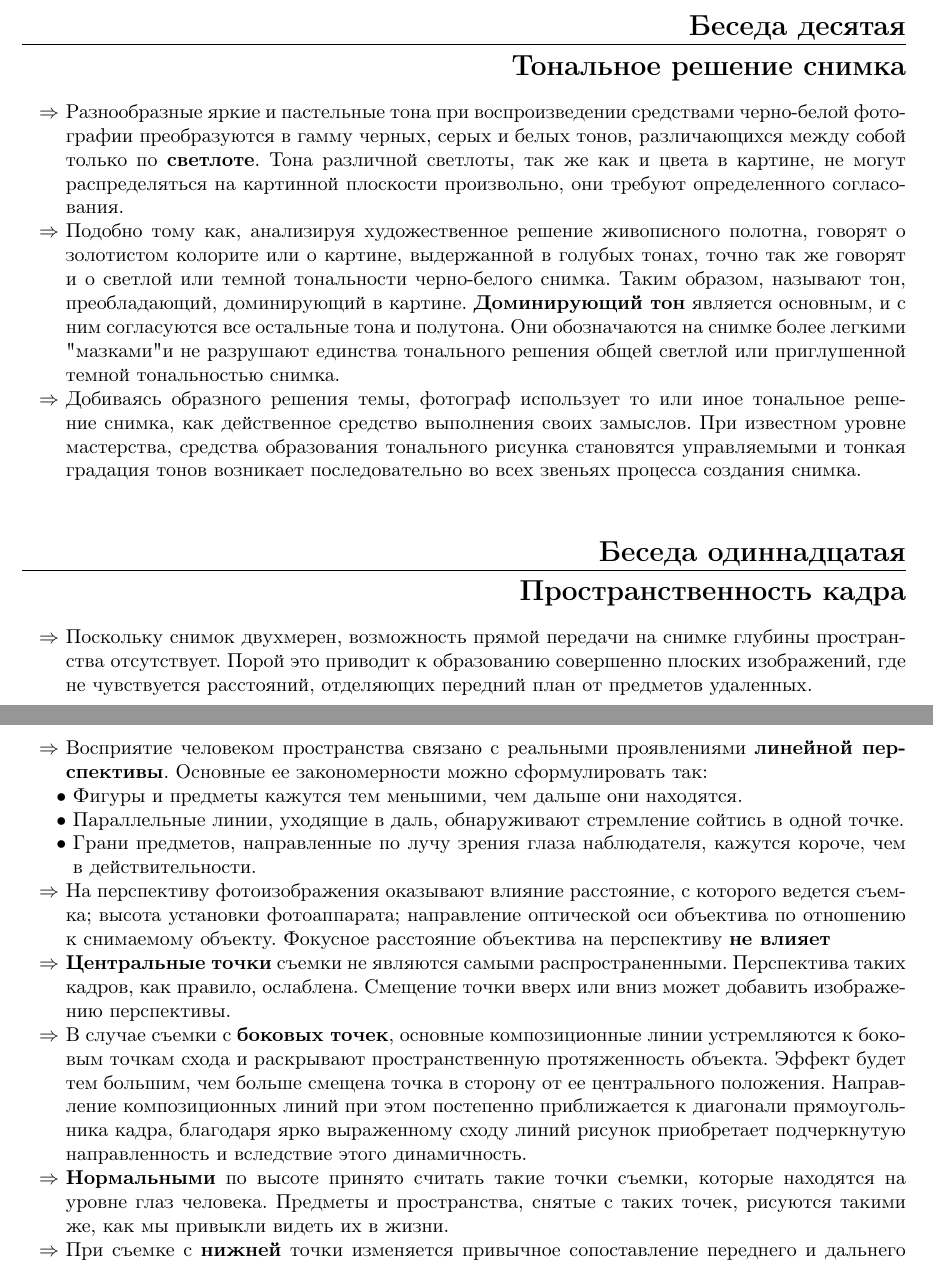
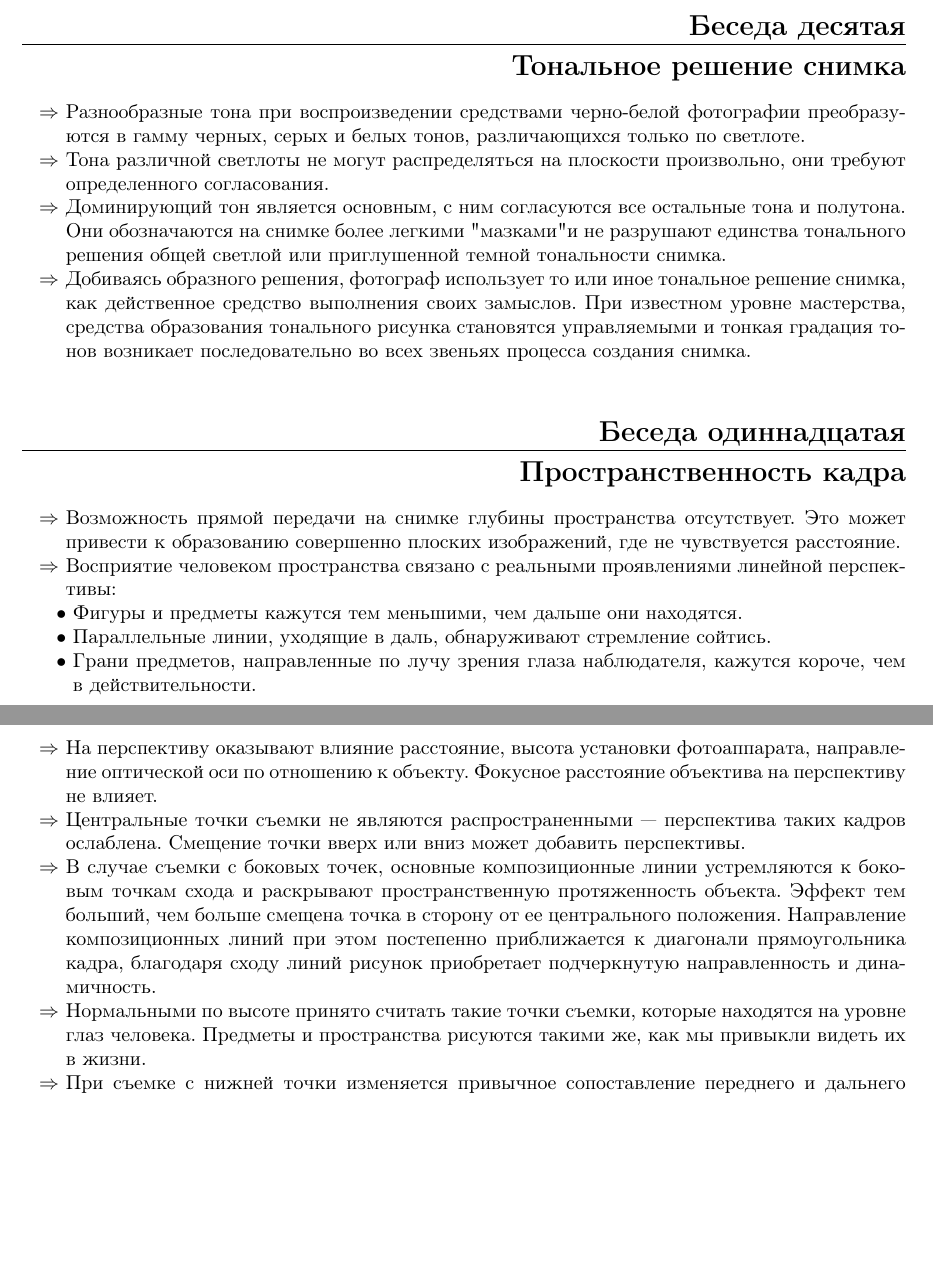
Before and after one commit to AxLibrary/Synopses, a LaTeX document (Visual Arts/Л.П. Дыко - Беседы о фотомастерстве.tex): two parts of pages 4 and 5 of 6, joined at a grey line, cut so that both start at the same text, the shorter picture padded with empty space. Compiled offline with pdfLaTeX.

Commit message:
One more time...

```diff
--- a/Visual Arts/Л.П. Дыко - Беседы о фотомастерстве.tex
+++ b/Visual Arts/Л.П. Дыко - Беседы о фотомастерстве.tex
@@ -137,23 +137,24 @@
 \end{easylist}
 \section{Беседа десятая}{Тональное решение снимка}
 \begin{easylist}
-& Разнообразные яркие и пастельные тона при воспроизведении средствами черно-белой фотографии преобразуются в гамму черных, серых и белых тонов, различающихся между собой только по \important{светлоте}. Тона различной светлоты, так же как и цвета в картине, не могут распределяться на картинной плоскости произвольно, они требуют определенного согласования.
-& Подобно тому как, анализируя художественное решение живописного полотна, говорят о золотистом колорите или о картине, выдержанной в голубых тонах, точно так же говорят и о светлой или темной тональности черно-белого снимка. Таким образом, называют тон, преобладающий, доминирующий в картине. \important{Доминирующий тон} является основным, и с ним согласуются все остальные тона и полутона. Они обозначаются на снимке более легкими "мазками" и не разрушают единства тонального решения общей светлой или приглушенной темной тональностью снимка.
-& Добиваясь образного решения темы, фотограф использует то или иное тональное решение снимка, как действенное средство выполнения своих замыслов. При известном уровне мастерства, средства образования тонального рисунка становятся управляемыми и тонкая градация тонов возникает последовательно во всех звеньях процесса создания снимка.
+& Разнообразные тона при воспроизведении средствами черно-белой фотографии преобразуются в гамму черных, серых и белых тонов, различающихся только по светлоте.
+& Тона различной светлоты не могут распределяться на плоскости произвольно, они требуют определенного согласования.
+& Доминирующий тон является основным, с ним согласуются все остальные тона и полутона. Они обозначаются на снимке более легкими "мазками" и не разрушают единства тонального решения общей светлой или приглушенной темной тональности снимка.
+& Добиваясь образного решения, фотограф использует то или иное тональное решение снимка, как действенное средство выполнения своих замыслов. При известном уровне мастерства, средства образования тонального рисунка становятся управляемыми и тонкая градация тонов возникает последовательно во всех звеньях процесса создания снимка.
 \end{easylist}
 \section{Беседа одиннадцатая}{Пространственность кадра}
 \begin{easylist}
-& Поскольку снимок двухмерен, возможность прямой передачи на снимке глубины пространства отсутствует. Порой это приводит к образованию совершенно плоских изображений, где не чувствуется расстояний, отделяющих передний план от предметов удаленных.
-& Восприятие человеком пространства связано с реальными проявлениями \important{линейной перспективы}. Основные ее закономерности можно сформулировать так:
+& Возможность прямой передачи на снимке глубины пространства отсутствует. Это может привести к образованию совершенно плоских изображений, где не чувствуется расстояние.
+& Восприятие человеком пространства связано с реальными проявлениями линейной перспективы:
 && Фигуры и предметы кажутся тем меньшими, чем дальше они находятся.
-&& Параллельные линии, уходящие в даль, обнаруживают стремление сойтись в одной точке.
+&& Параллельные линии, уходящие в даль, обнаруживают стремление сойтись.
 && Грани предметов, направленные по лучу зрения глаза наблюдателя, кажутся короче, чем в действительности.
-& На перспективу фотоизображения оказывают влияние расстояние, с которого ведется съемка; высота установки фотоаппарата; направление оптической оси объектива по отношению к снимаемому объекту. Фокусное расстояние объектива на перспективу \important{не влияет}
-& \important{Центральные точки} съемки не являются самыми распространенными. Перспектива таких кадров, как правило, ослаблена. Смещение точки вверх или вниз может добавить изображению перспективы.
-& В случае съемки с \important{боковых точек}, основные композиционные линии устремляются к боковым точкам схода и раскрывают пространственную протяженность объекта. Эффект будет тем большим, чем больше смещена точка в сторону от ее центрального положения. Направление композиционных линий при этом постепенно приближается к диагонали прямоугольника кадра, благодаря ярко выраженному сходу линий рисунок приобретает подчеркнутую направленность и вследствие этого динамичность.
-& \important{Нормальными} по высоте принято считать такие точки съемки, которые находятся на уровне глаз человека. Предметы и пространства, снятые с таких точек, рисуются такими же, как мы привыкли видеть их в жизни.
-& При съемке с \important{нижней} точки изменяется привычное сопоставление переднего и дальнего плана по высоте: даже невысокие предметы, находящиеся на переднем плане, часто проецируются на фон неба или оказываются на одной высоте с большими сооружениями дальнего плана. Зрителю кажется, что предметы переднего плана стали высокими, масштабными.
-& При \important{верхней} точке съемки предметы переднего плана проецируются на фон земли, кажется, что они потеряли свою высоту, принижены.
+& На перспективу оказывают влияние расстояние, высота установки фотоаппарата, направление оптической оси по отношению к объекту. Фокусное расстояние объектива на перспективу не влияет.
+& Центральные точки съемки не являются распространенными --- перспектива таких кадров ослаблена. Смещение точки вверх или вниз может добавить перспективы.
+& В случае съемки с боковых точек, основные композиционные линии устремляются к боковым точкам схода и раскрывают пространственную протяженность объекта. Эффект тем больший, чем больше смещена точка в сторону от ее центрального положения. Направление композиционных линий при этом постепенно приближается к диагонали прямоугольника кадра, благодаря сходу линий рисунок приобретает подчеркнутую направленность и динамичность.
+& Нормальными по высоте принято считать такие точки съемки, которые находятся на уровне глаз человека. Предметы и пространства рисуются такими же, как мы привыкли видеть их в жизни.
+& При съемке с нижней точки изменяется привычное сопоставление переднего и дальнего плана по высоте: даже невысокие предметы, находящиеся на переднем плане, часто проецируются на фон неба или оказываются на одной высоте с большими сооружениями дальнего плана. Зрителю кажется, что предметы переднего плана стали высокими, масштабными.
+& При верхней точке съемки предметы переднего плана проецируются на фон земли, кажется, что они потеряли свою высоту, принижены.
 & Понятие \important{ракурс} связано со съемкой под углом, с верхних или нижних точек, которые должны быть и достаточно близкими.При съемке в ракурсе резко сокращаются по длине линии, уходящие от наблюдателя в глубину, масштабы изображения отдельных деталей объекта с их удалением от точки съемки. Ракурс в ряде случаев помогает вскрыть сущность происходящего, выявить и подчеркнуть характерные особенности объекта.
 & Плоскостные решения снимка имеют право на жизнь. Часто они имеют своеобразный линейный ритм и в ряде случаев, связанных с особыми характеристиками объектов съемки, становятся основой интересных линейных построений.
 \end{easylist}
```
